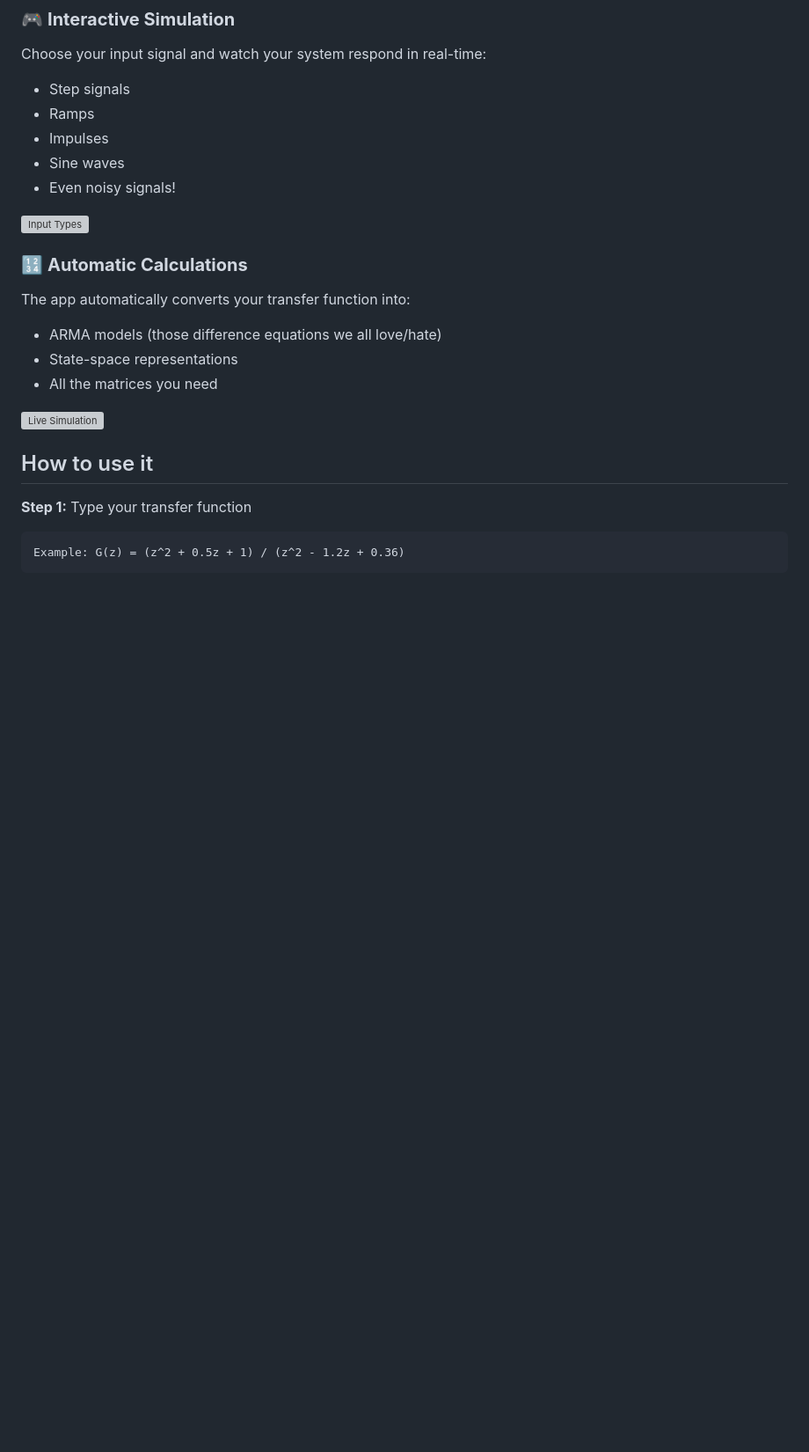
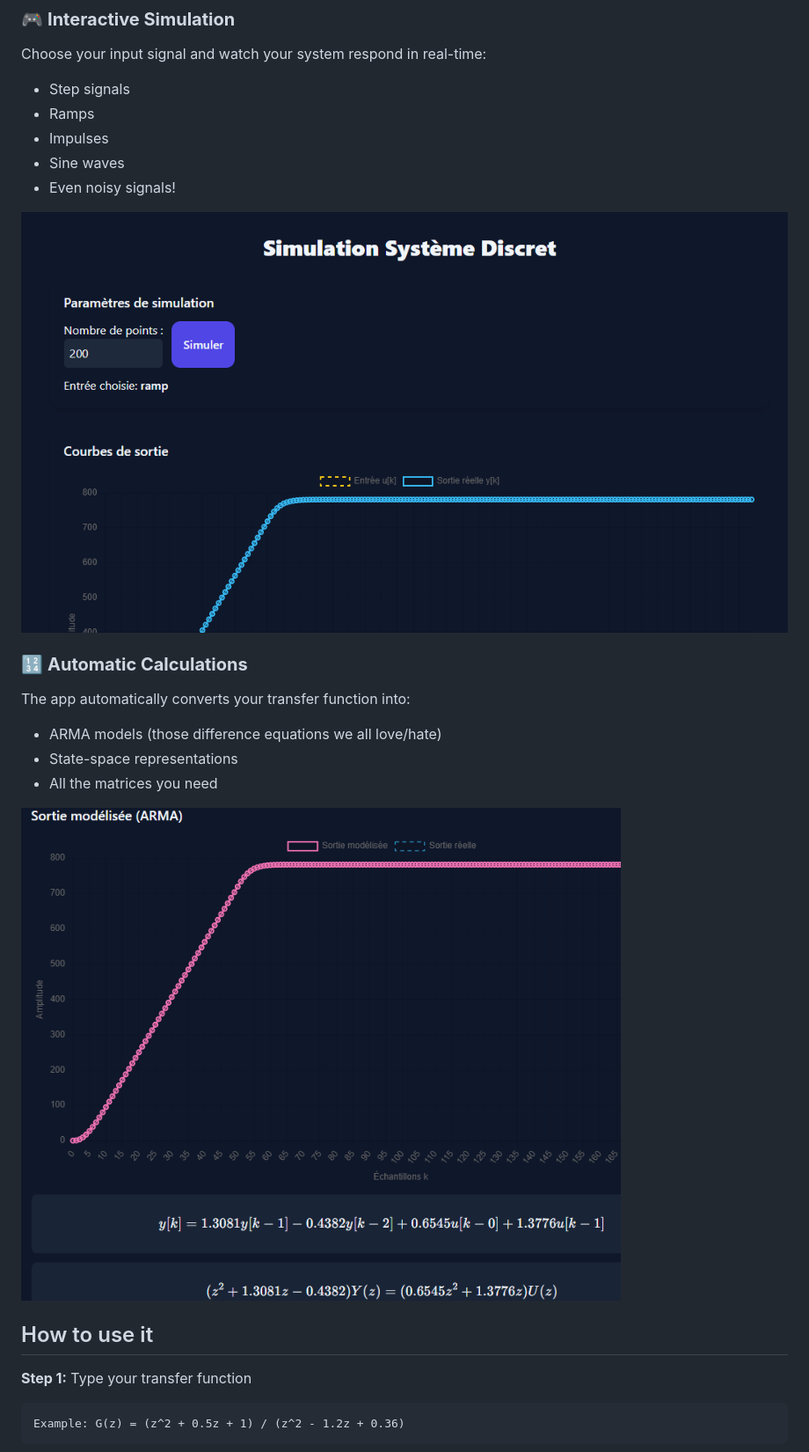
Before and after one commit to AymenTurki0/DiscreteViz, a Markdown page: README.md, the part around one of its changes. Shown at 88% size. Rendered like a GitHub page; blank space fills up the shorter version; grey boxes are pictures that could not be loaded.

```diff
--- a/README.md
+++ b/README.md
@@ -46,7 +46,7 @@ Choose your input signal and watch your system respond in real-time:
 - Sine waves
 - Even noisy signals!
 
-![Input Types](image4.png)
+![Input Types](img3.PNG)
 
 ### 🔢 **Automatic Calculations**
 The app automatically converts your transfer function into:
@@ -54,7 +54,7 @@ The app automatically converts your transfer function into:
 - State-space representations
 - All the matrices you need
 
-![Live Simulation](image5.png)
+![Live Simulation](img4.PNG)
 
 ## How to use it
 
```
Also changed, not shown: other parts of README.md (+3 -3 lines).
